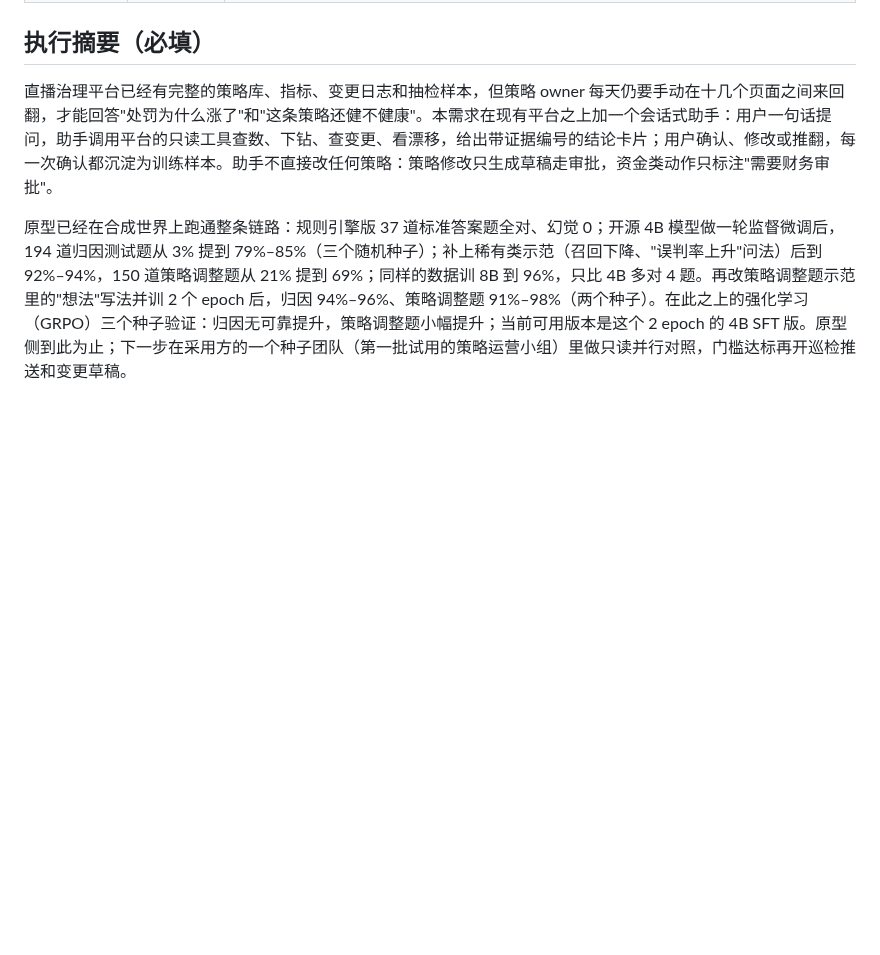
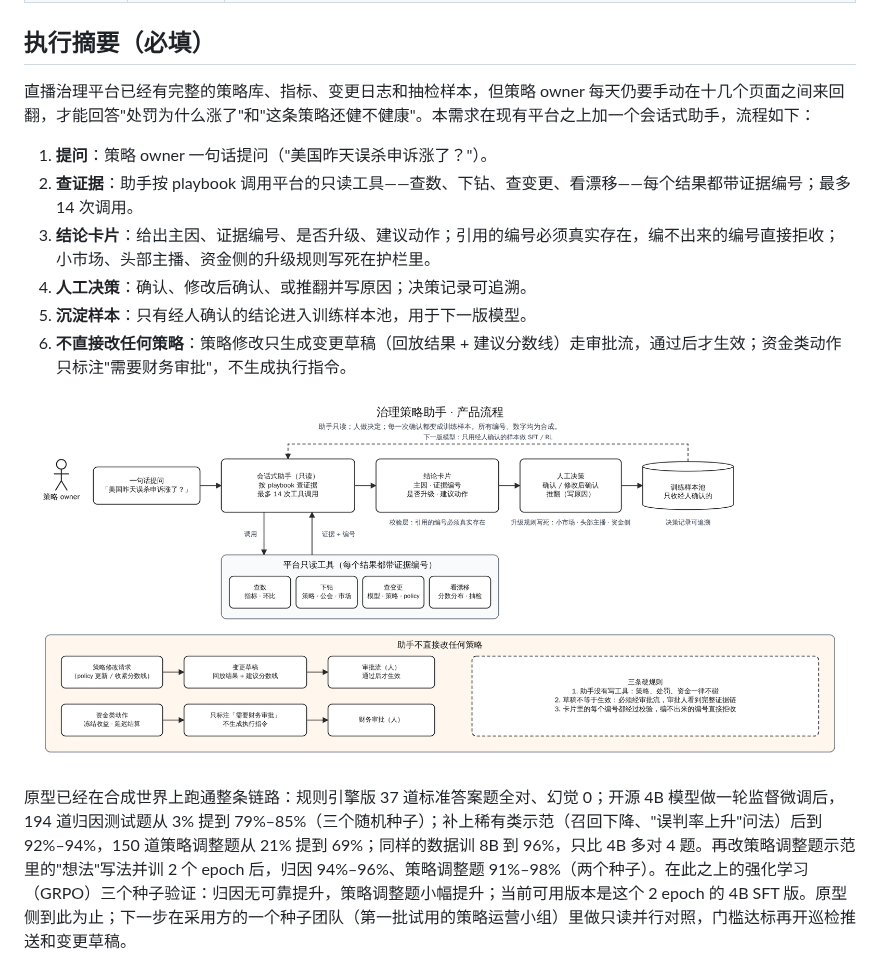
Before and after one commit to dekunsun/live-governance-agent, a Markdown page: docs/prd-governance-agent.md, the part around the change. Drawn GitHub-style; pictures changed too: docs/images/assistant-flow.png (added); blank space fills up the shorter version.

Commit message:
PRD: executive summary as a product flow with a matching diagram (docs/images/assistant-flow)
Co-Authored-By: Claude Fable 5.1 <noreply@anthropic.com>
Claude-Session: https://claude.ai/code/session_01BtXfCaVdkRnGA8GMhkcuD9

```diff
--- a/docs/prd-governance-agent.md
+++ b/docs/prd-governance-agent.md
@@ -15,7 +15,16 @@ Oct 18, 2026 · Dekun Sun · 所有策略、市场、公会、数字均为合成
 
 ## 执行摘要（必填）
 
-直播治理平台已经有完整的策略库、指标、变更日志和抽检样本，但策略 owner 每天仍要手动在十几个页面之间来回翻，才能回答"处罚为什么涨了"和"这条策略还健不健康"。本需求在现有平台之上加一个会话式助手：用户一句话提问，助手调用平台的只读工具查数、下钻、查变更、看漂移，给出带证据编号的结论卡片；用户确认、修改或推翻，每一次确认都沉淀为训练样本。助手不直接改任何策略：策略修改只生成草稿走审批，资金类动作只标注"需要财务审批"。
+直播治理平台已经有完整的策略库、指标、变更日志和抽检样本，但策略 owner 每天仍要手动在十几个页面之间来回翻，才能回答"处罚为什么涨了"和"这条策略还健不健康"。本需求在现有平台之上加一个会话式助手，流程如下：
+
+1. **提问**：策略 owner 一句话提问（"美国昨天误杀申诉涨了？"）。
+2. **查证据**：助手按 playbook 调用平台的只读工具——查数、下钻、查变更、看漂移——每个结果都带证据编号；最多 14 次调用。
+3. **结论卡片**：给出主因、证据编号、是否升级、建议动作；引用的编号必须真实存在，编不出来的编号直接拒收；小市场、头部主播、资金侧的升级规则写死在护栏里。
+4. **人工决策**：确认、修改后确认、或推翻并写原因；决策记录可追溯。
+5. **沉淀样本**：只有经人确认的结论进入训练样本池，用于下一版模型。
+6. **不直接改任何策略**：策略修改只生成变更草稿（回放结果 + 建议分数线）走审批流，通过后才生效；资金类动作只标注"需要财务审批"，不生成执行指令。
+
+![助手产品流程](images/assistant-flow.png)
 
 原型已经在合成世界上跑通整条链路：规则引擎版 37 道标准答案题全对、幻觉 0；开源 4B 模型做一轮监督微调后，194 道归因测试题从 3% 提到 79%–85%（三个随机种子）；补上稀有类示范（召回下降、"误判率上升"问法）后到 92%–94%，150 道策略调整题从 21% 提到 69%；同样的数据训 8B 到 96%，只比 4B 多对 4 题。再改策略调整题示范里的"想法"写法并训 2 个 epoch 后，归因 94%–96%、策略调整题 91%–98%（两个种子）。在此之上的强化学习（GRPO）三个种子验证：归因无可靠提升，策略调整题小幅提升；当前可用版本是这个 2 epoch 的 4B SFT 版。原型侧到此为止；下一步在采用方的一个种子团队（第一批试用的策略运营小组）里做只读并行对照，门槛达标再开巡检推送和变更草稿。
 
```
Also changed, not shown: docs/PRD.md (+4 -0 lines), 3 other files.
